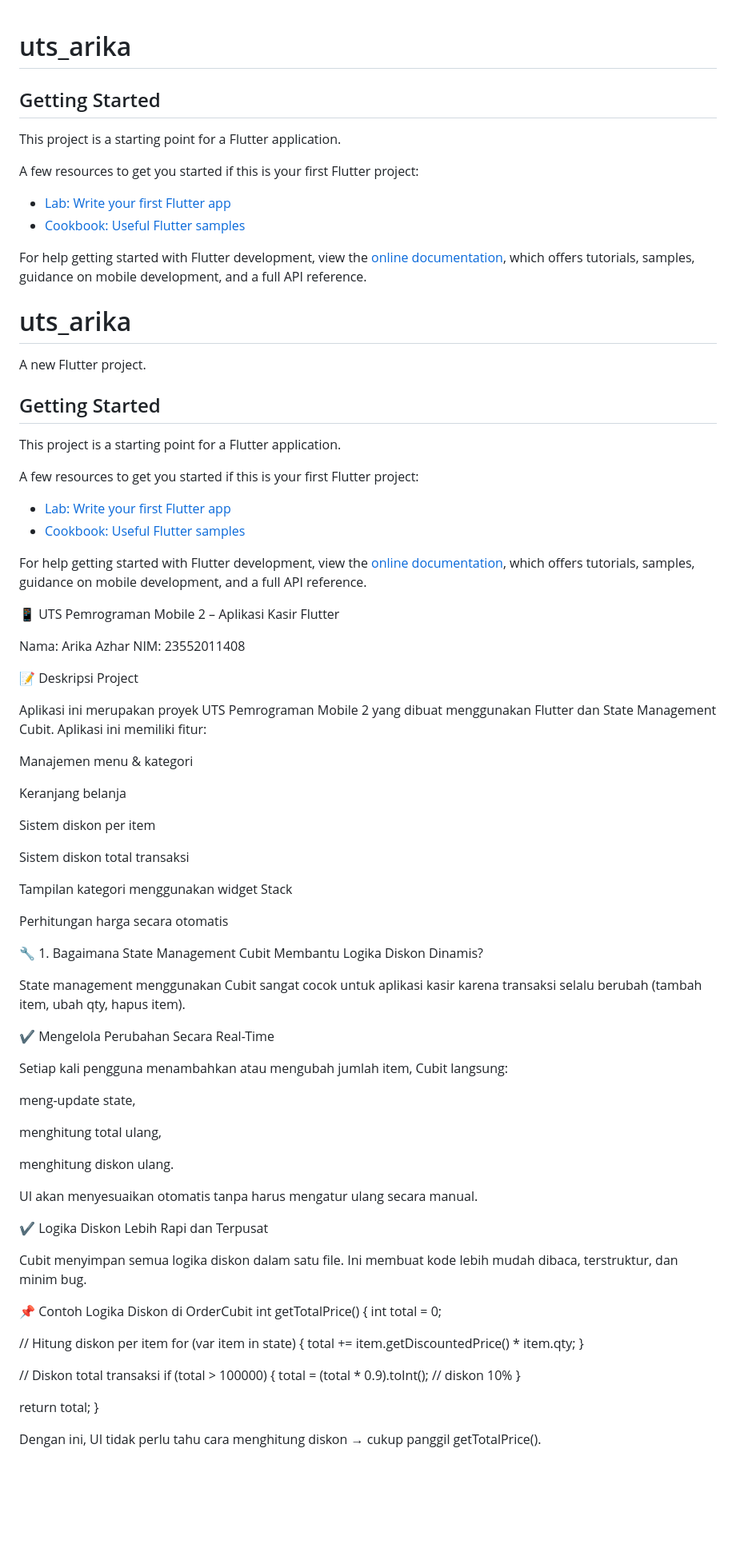
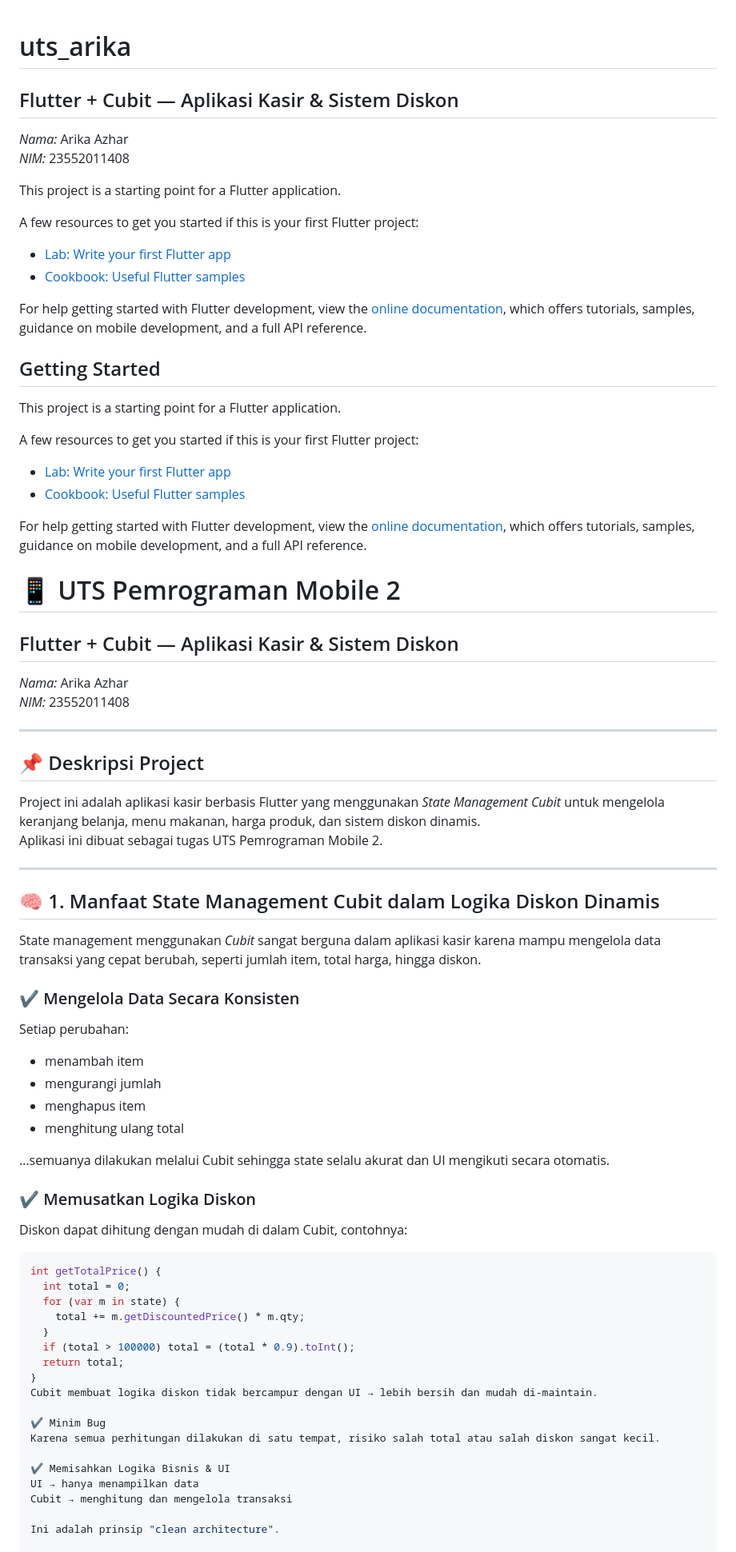
Before and after one commit to Arika321/UTS_Pemrograman-Mobile2_Arika-Azhar_23552011408, a Markdown page: README.md, the part around the change printed below. Shown: that part at 80% size. Rendered like a GitHub page; blank space fills up the shorter version.

````diff
--- a/README.md
+++ b/README.md
@@ -1,6 +1,9 @@
 # uts_arika
+## Flutter + Cubit — Aplikasi Kasir & Sistem Diskon
+*Nama:* Arika Azhar
+*NIM:* 23552011408
 
-## Getting Started
+
 
 This project is a starting point for a Flutter application.
 
@@ -13,9 +16,7 @@ For help getting started with Flutter development, view the
 [online documentation](https://docs.flutter.dev/), which offers tutorials,
 samples, guidance on mobile development, and a full API reference.
 
-# uts_arika
 
-A new Flutter project.
 
 ## Getting Started
 
@@ -31,68 +32,54 @@ For help getting started with Flutter development, view the
 samples, guidance on mobile development, and a full API reference.
 
 
-📱 UTS Pemrograman Mobile 2 – Aplikasi Kasir Flutter
+# 📱 UTS Pemrograman Mobile 2
+## Flutter + Cubit — Aplikasi Kasir & Sistem Diskon
+*Nama:* Arika Azhar
+*NIM:* 23552011408
 
-Nama: Arika Azhar
-NIM: 23552011408
+---
 
-📝 Deskripsi Project
+## 📌 Deskripsi Project
+Project ini adalah aplikasi kasir berbasis Flutter yang menggunakan *State Management Cubit* untuk mengelola keranjang belanja, menu makanan, harga produk, dan sistem diskon dinamis.
+Aplikasi ini dibuat sebagai tugas UTS Pemrograman Mobile 2.
 
-Aplikasi ini merupakan proyek UTS Pemrograman Mobile 2 yang dibuat menggunakan Flutter dan State Management Cubit.
-Aplikasi ini memiliki fitur:
+---
 
-Manajemen menu & kategori
+## 🧠 1. Manfaat State Management Cubit dalam Logika Diskon Dinamis
 
-Keranjang belanja
+State management menggunakan *Cubit* sangat berguna dalam aplikasi kasir karena mampu mengelola data transaksi yang cepat berubah, seperti jumlah item, total harga, hingga diskon.
 
-Sistem diskon per item
+### ✔ Mengelola Data Secara Konsisten
+Setiap perubahan:
+- menambah item
+- mengurangi jumlah
+- menghapus item
+- menghitung ulang total
 
-Sistem diskon total transaksi
+…semuanya dilakukan melalui Cubit sehingga state selalu akurat dan UI mengikuti secara otomatis.
 
-Tampilan kategori menggunakan widget Stack
+### ✔ Memusatkan Logika Diskon
+Diskon dapat dihitung dengan mudah di dalam Cubit, contohnya:
 
-Perhitungan harga secara otomatis
-
-🔧 1. Bagaimana State Management Cubit Membantu Logika Diskon Dinamis?
-
-State management menggunakan Cubit sangat cocok untuk aplikasi kasir karena transaksi selalu berubah (tambah item, ubah qty, hapus item).
-
-✔ Mengelola Perubahan Secara Real-Time
-
-Setiap kali pengguna menambahkan atau mengubah jumlah item, Cubit langsung:
-
-meng-update state,
-
-menghitung total ulang,
-
-menghitung diskon ulang.
-
-UI akan menyesuaikan otomatis tanpa harus mengatur ulang secara manual.
-
-✔ Logika Diskon Lebih Rapi dan Terpusat
-
-Cubit menyimpan semua logika diskon dalam satu file.
-Ini membuat kode lebih mudah dibaca, terstruktur, dan minim bug.
-
-📌 Contoh Logika Diskon di OrderCubit
+```dart
 int getTotalPrice() {
   int total = 0;
-
-  // Hitung diskon per item
-  for (var item in state) {
-    total += item.getDiscountedPrice() * item.qty;
+  for (var m in state) {
+    total += m.getDiscountedPrice() * m.qty;
   }
-
-  // Diskon total transaksi
-  if (total > 100000) {
-    total = (total * 0.9).toInt(); // diskon 10%
-  }
-
+  if (total > 100000) total = (total * 0.9).toInt();
   return total;
 }
+Cubit membuat logika diskon tidak bercampur dengan UI → lebih bersih dan mudah di-maintain.
 
+✔ Minim Bug
+Karena semua perhitungan dilakukan di satu tempat, risiko salah total atau salah diskon sangat kecil.
 
-Dengan ini, UI tidak perlu tahu cara menghitung diskon → cukup panggil getTotalPrice().
+✔ Memisahkan Logika Bisnis & UI
+UI → hanya menampilkan data
+Cubit → menghitung dan mengelola transaksi
+
+Ini adalah prinsip "clean architecture".
 
 💸 2. Perbedaan Diskon Per Item dan Diskon Total Transaksi
 ⭐ Diskon Per Item
````
Also changed, not shown: other parts of README.md (+51 -78 lines).
